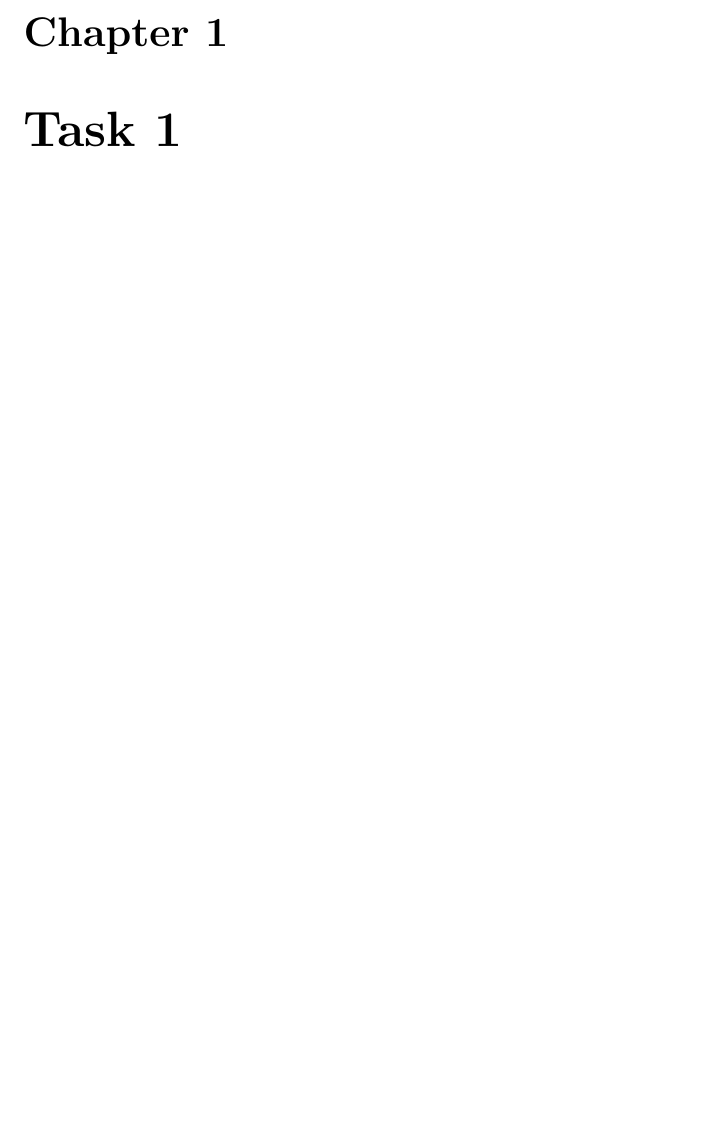
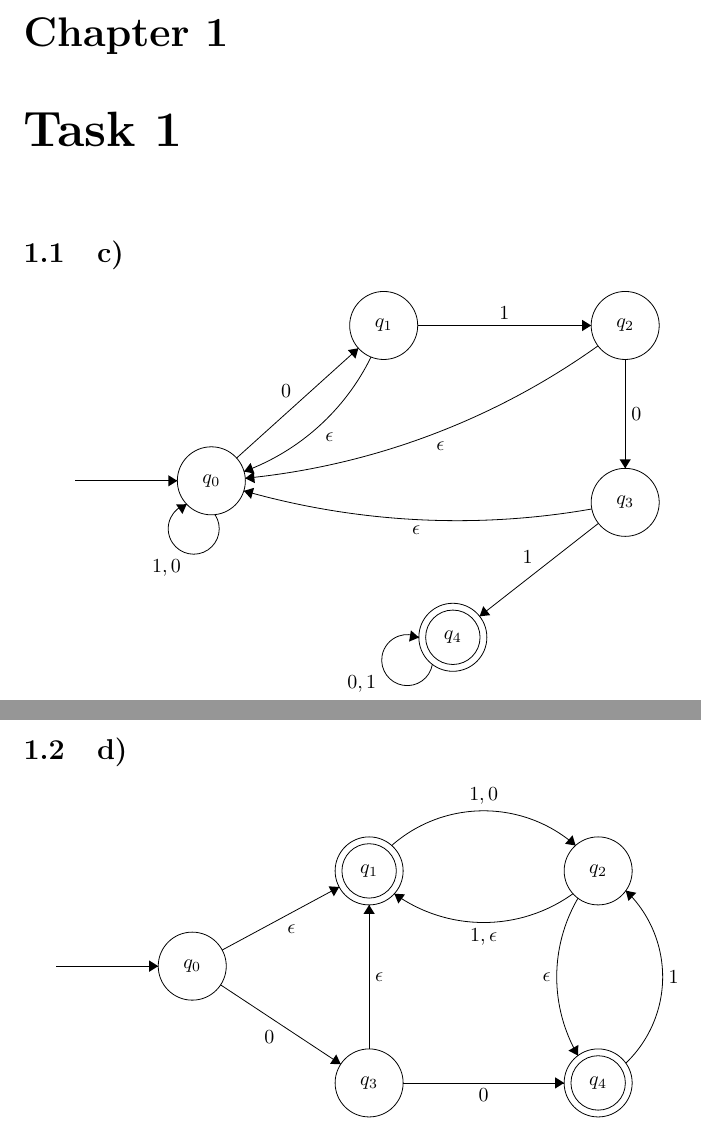
Before and after one commit to lorenzotecchia/EDITAssignments, a LaTeX problem sheet (EDIT_LaTeX/Assignments/A-2/Execution/main.tex, which reads EDIT_LaTeX/Assignments/A-2/Execution/Argomenti/Capitolo1.tex): part of page 4 of 7 before the commit and two parts of pages 4 and 5 of 8 after it, the two joined at a grey line, cut so that both start at the same text, the shorter picture padded with empty space. Compiled offline with pdfLaTeX.

Commit message:
task 1 done

```diff
--- a/EDIT_LaTeX/Assignments/A-2/Execution/Argomenti/Capitolo1.tex
+++ b/EDIT_LaTeX/Assignments/A-2/Execution/Argomenti/Capitolo1.tex
@@ -1 +1,50 @@
 \chapter{Task 1}
+\section{c)}
+\begin{center}
+\begin{tikzpicture}[scale=0.2]
+\tikzstyle{every node}+=[inner sep=0pt]
+\draw [black] (13,-36.1) circle (3);
+\draw (13,-36.1) node {$q_0$};
+\draw [black] (28.2,-22.4) circle (3);
+\draw (28.2,-22.4) node {$q_1$};
+\draw [black] (49.5,-22.4) circle (3);
+\draw (49.5,-22.4) node {$q_2$};
+\draw [black] (49.5,-38) circle (3);
+\draw (49.5,-38) node {$q_3$};
+\draw [black] (34.3,-49.9) circle (3);
+\draw (34.3,-49.9) node {$q_4$};
+\draw [black] (34.3,-49.9) circle (2.4);
+\draw [black] (1,-36.1) -- (10,-36.1);
+\fill [black] (10,-36.1) -- (9.2,-35.6) -- (9.2,-36.6);
+\draw [black] (15.23,-34.09) -- (25.97,-24.41);
+\fill [black] (25.97,-24.41) -- (25.04,-24.57) -- (25.71,-25.32);
+\draw (19.59,-28.76) node [above] {$0$};
+\draw [black] (31.2,-22.4) -- (46.5,-22.4);
+\fill [black] (46.5,-22.4) -- (45.7,-21.9) -- (45.7,-22.9);
+\draw (38.85,-21.9) node [above] {$1$};
+\draw [black] (49.5,-25.4) -- (49.5,-35);
+\fill [black] (49.5,-35) -- (50,-34.2) -- (49,-34.2);
+\draw (50,-30.2) node [right] {$0$};
+\draw [black] (27.085,-25.182) arc (-26.08581:-69.85652:20.23);
+\fill [black] (15.88,-35.28) -- (16.81,-35.47) -- (16.46,-34.53);
+\draw (23.42,-31.8) node [below] {$\epsilon$};
+\draw [black] (47.14,-39.85) -- (36.66,-48.05);
+\fill [black] (36.66,-48.05) -- (37.6,-47.95) -- (36.98,-47.16);
+\draw (40.89,-43.45) node [above] {$1$};
+\draw [black] (32.495,-52.281) arc (-9.43495:-297.43495:2.25);
+\draw (27.57,-54.03) node [left] {$0,1$};
+\fill [black] (31.31,-49.92) -- (30.6,-49.29) -- (30.44,-50.28);
+\draw [black] (46.557,-38.583) arc (-80.04686:-105.9128:68.658);
+\fill [black] (15.87,-36.99) -- (16.5,-37.69) -- (16.77,-36.72);
+\draw (31.07,-40.07) node [below] {$\epsilon$};
+\draw [black] (47.1,-24.2) arc (-54.47005:-84.38345:64.373);
+\fill [black] (15.99,-35.88) -- (16.84,-36.3) -- (16.74,-35.3);
+\draw (33.2,-32.6) node [below] {$\epsilon$};
+\draw [black] (13.315,-39.072) arc (33.77514:-254.22486:2.25);
+\draw (9.04,-42.98) node [below] {$1,0$};
+\fill [black] (10.83,-38.16) -- (9.89,-38.19) -- (10.45,-39.02);
+\end{tikzpicture}
+\end{center}
+
+\section{d)}
+\begin{center}
@@ -1,0 +54,11 @@
+\draw (15.5,-30) node {$q_0$};
+\draw [black] (31.1,-21.6) circle (3);
+\draw (31.1,-21.6) node {$q_1$};
+\draw [black] (31.1,-21.6) circle (2.4);
+\draw [black] (51.3,-21.6) circle (3);
+\draw (51.3,-21.6) node {$q_2$};
+\draw [black] (51.3,-40.3) circle (3);
+\draw (51.3,-40.3) node {$q_4$};
+\draw [black] (51.3,-40.3) circle (2.4);
+\draw [black] (31.1,-40.3) circle (3);
+\draw (31.1,-40.3) node {$q_3$};
@@ -1,0 +69,24 @@
+\draw (24.24,-26.3) node [below] {$\epsilon$};
+\draw [black] (33.088,-19.363) arc (131.37205:48.62795:12.274);
+\fill [black] (49.31,-19.36) -- (49.04,-18.46) -- (48.38,-19.21);
+\draw (41.2,-15.8) node [above] {$1,0$};
+\draw [black] (49.081,-23.609) arc (-54.21729:-125.78271:13.478);
+\fill [black] (33.32,-23.61) -- (33.68,-24.48) -- (34.26,-23.67);
+\draw (41.2,-26.65) node [below] {$1,\epsilon$};
+\draw [black] (49.52,-37.893) arc (-149.75091:-210.24909:13.782);
+\fill [black] (49.52,-37.89) -- (49.55,-36.95) -- (48.68,-37.45);
+\draw (47.14,-30.95) node [left] {$\epsilon$};
+\draw [black] (18,-31.65) -- (28.6,-38.65);
+\fill [black] (28.6,-38.65) -- (28.2,-37.79) -- (27.65,-38.62);
+\draw (22.3,-35.65) node [below] {$0$};
+\draw [black] (34.1,-40.3) -- (48.3,-40.3);
+\fill [black] (48.3,-40.3) -- (47.5,-39.8) -- (47.5,-40.8);
+\draw (41.2,-40.8) node [below] {$0$};
+\draw [black] (53.733,-23.337) arc (46.31037:-46.31037:10.528);
+\fill [black] (53.73,-23.34) -- (53.97,-24.25) -- (54.66,-23.53);
+\draw (57.49,-30.95) node [right] {$1$};
+\draw [black] (31.1,-37.3) -- (31.1,-24.6);
+\fill [black] (31.1,-24.6) -- (30.6,-25.4) -- (31.6,-25.4);
+\draw (31.6,-30.95) node [right] {$\epsilon$};
+\end{tikzpicture}
+\end{center}
--- a/EDIT_LaTeX/Assignments/A-2/Execution/main.tex
+++ b/EDIT_LaTeX/Assignments/A-2/Execution/main.tex
@@ -8,6 +8,7 @@
 \usepackage[backend=biber,style=verbose-trad2, citestyle=numeric]{biblatex}
 \usepackage{listings, xcolor}
 \usepackage[yyyymmdd]{datetime}
+\usepackage{tikz}
 \renewcommand{\dateseparator}{.}
 \addbibresource{citations/assignement2.bib}
 \lstset{
```
Also changed, not shown: EDIT_LaTeX/Assignments/A-2/Execution/main.pdf, EDIT_LaTeX/Assignments/A-2/Execution/Argomenti/Capitolo1.tex (7 more changed lines), 10 other files.
